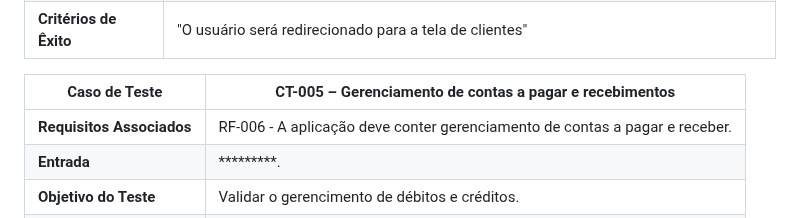
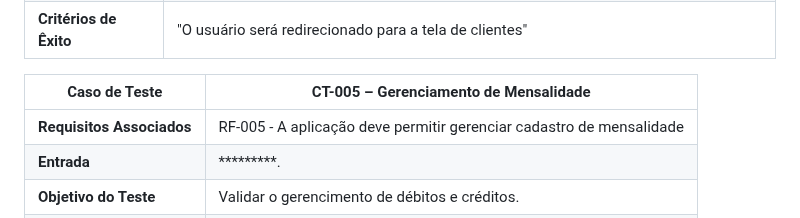
Before and after one commit to ICEI-PUC-Minas-PMV-ADS/pmv-ads-2023-2-e5-proj-empext-t1-pmv-ads-2023-2-e5-proj-gymsync, a Markdown page: docs/08-Plano de Testes de Software.md, the part around the change. Drawn GitHub-style.

```diff
--- a/docs/08-Plano de Testes de Software.md
+++ b/docs/08-Plano de Testes de Software.md
@@ -34,9 +34,9 @@
 |**Passos** | 1) Ao fazer login na aplicação, no menu lateral esquerdo cliente em pessoas, após, clique em clientes. <br>2) Para excluir ou editar, na coluna ações localizada no final dos dados cadastrais do cliente, selecione o icone da lixeira para exclusão ou o icone de lápis para a edição. <br>3) Ao escolher o icone da lixeira(exclusão), confime clicando em sim. <br>4) Ao escolher o icone do lápis(edição), altere os dados desejados e confime clicando em salvar.
 |**Critérios de Êxito** | "O usuário será redirecionado para a tela de clientes" |
 
-|Caso de Teste |CT-005 – Gerenciamento de contas a pagar e recebimentos |
+|Caso de Teste |CT-005 – Gerenciamento de Mensalidade|
 |--------------------|-----------------------------------------------------------------------------------------------------------------------|
-|**Requisitos Associados** | RF-006 - 	A aplicação deve conter gerenciamento de contas a pagar e receber.|
+|**Requisitos Associados** | RF-005 - 	A aplicação deve permitir gerenciar cadastro de mensalidade|
 |**Entrada** | *********. |
 |**Objetivo do Teste** | Validar o gerencimento de débitos e créditos. |
 |**Passos** | 1) ********. <br>2) ******.
```
